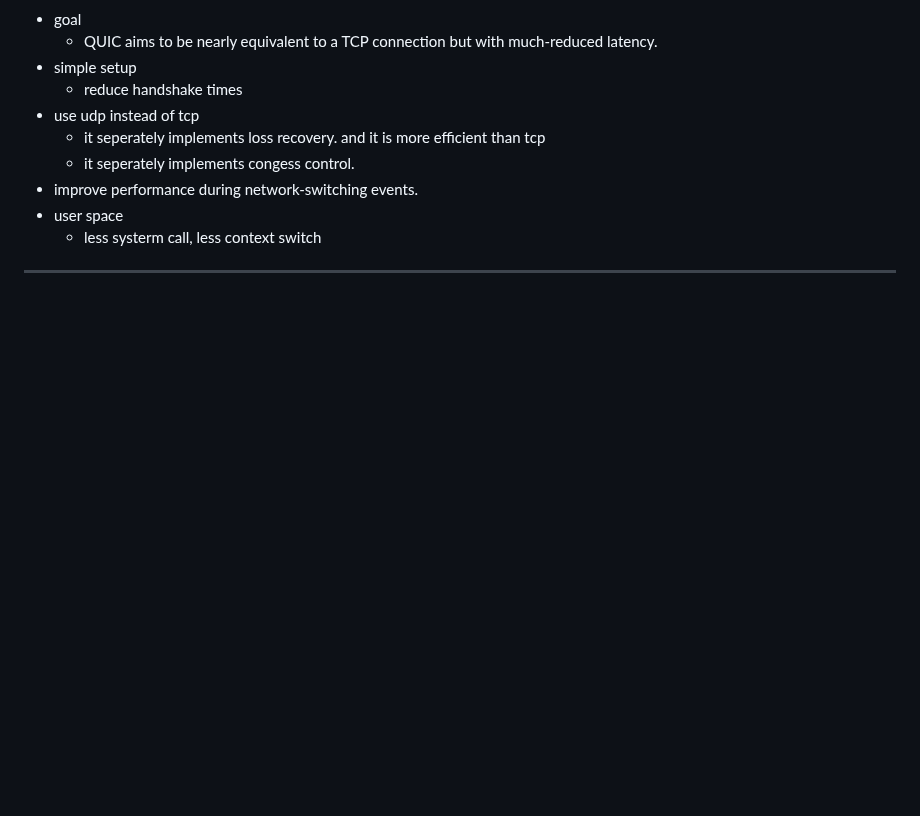
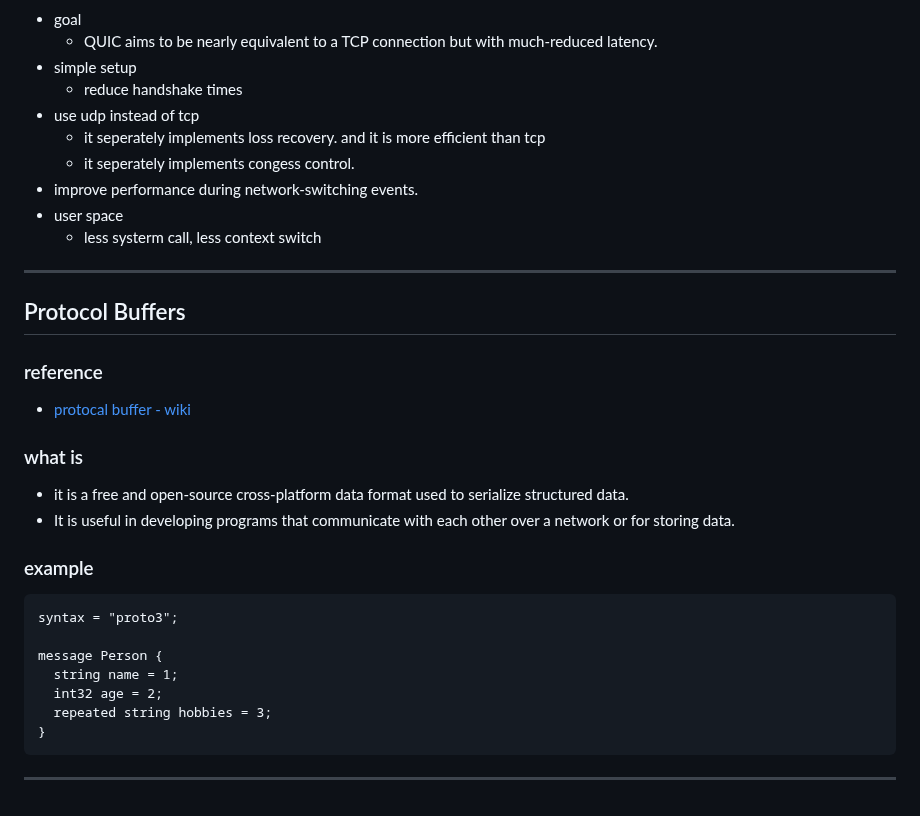
Before and after one commit to Ran-Mori/study-notes, a Markdown page: network.md, the part around the change. Rendered like a GitHub page; blank space fills up the shorter version.

Commit message:
learn(network): protocol buffers

````diff
--- a/network.md
+++ b/network.md
@@ -421,3 +421,28 @@ int main() {
   * less systerm call, less context switch
 
 ***
+
+## Protocol Buffers
+
+### reference
+
+* [protocal buffer - wiki](https://en.wikipedia.org/wiki/Protocol_Buffers)
+
+### what is
+
+* it is a free and open-source cross-platform data format used to serialize structured data.
+* It is useful in developing programs that communicate with each other over a network or for storing data.
+
+### example
+
+```protobuf
+syntax = "proto3";
+
+message Person {
+  string name = 1;
+  int32 age = 2;
+  repeated string hobbies = 3;
+}
+```
+
+***
````
